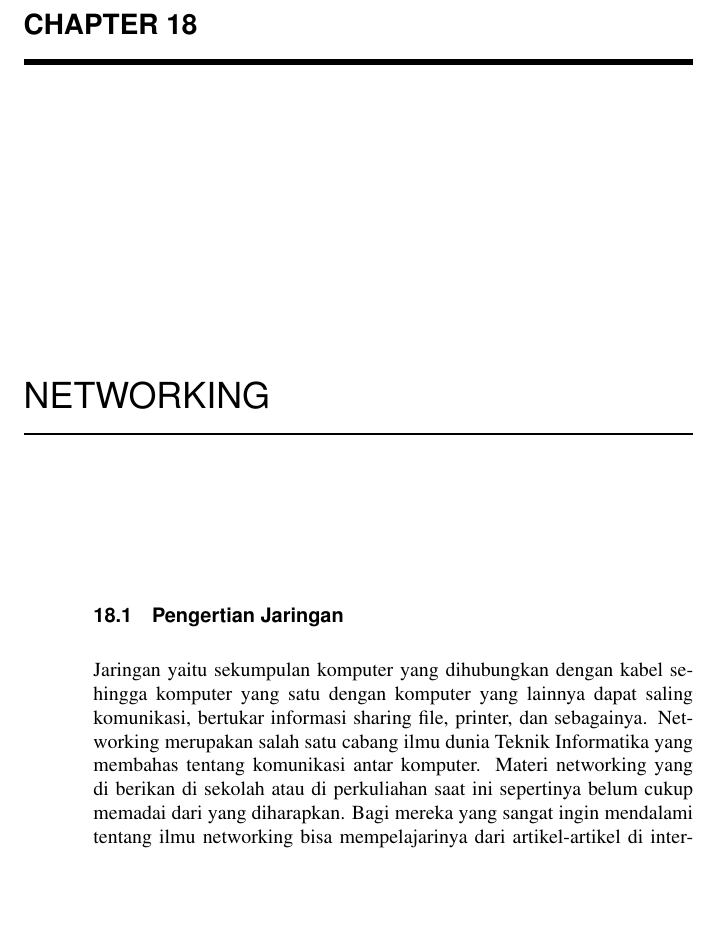
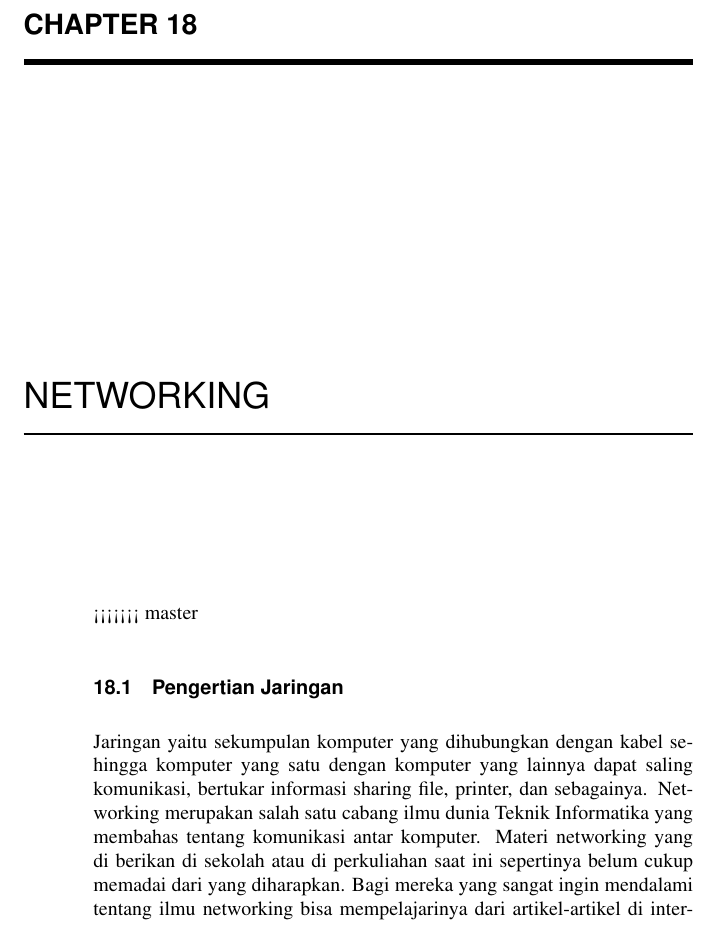
Before and after one commit to BukuInformatika/python, a LaTeX thesis (python.tex, which reads NETWORKING.tex): part of page 218 of 306, cut so that both start at the same text, the shorter picture padded with empty space. Compiled offline with pdfLaTeX.

Commit message:
Update NETWORKING.tex

```diff
--- a/NETWORKING.tex
+++ b/NETWORKING.tex
@@ -1,3 +1,4 @@
+<<<<<<< master
 \section{Pengertian Jaringan}
   Jaringan yaitu sekumpulan komputer yang dihubungkan dengan kabel sehingga komputer yang satu dengan komputer yang lainnya dapat saling komunikasi, bertukar informasi sharing file, printer, dan sebagainya.
   Networking merupakan salah satu cabang ilmu dunia Teknik Informatika yang membahas tentang komunikasi antar komputer. Materi networking yang di berikan di sekolah atau di perkuliahan saat ini sepertinya belum cukup memadai dari yang diharapkan. Bagi mereka yang sangat ingin mendalami tentang ilmu networking bisa mempelajarinya dari artikel-artikel di internet, dan biasanya ketika kita menemukan artikel tentang materi networking yang ingin dipelajari sering sekali ditemukan kata-kata atau istilah-istilah yang belum dimengerti, biasanya kita akan mencari kata-kata tersebut dengan mengetikkan keywordnya di mesin pencari Google. lalu kita akan belajar memahami kata tersebut, setelah kita mengerti kita akan kembali mempelajari materi yang tadi. cara ini tentu tidak efektif. maka dari sebaiknya sebelum kita mempelajari mengenai networking kita pelajari dulu dari yang paling dasar, yaitu istilah-istilah dalam networking.
```
